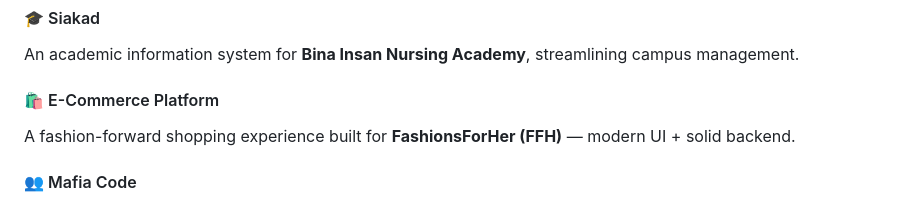
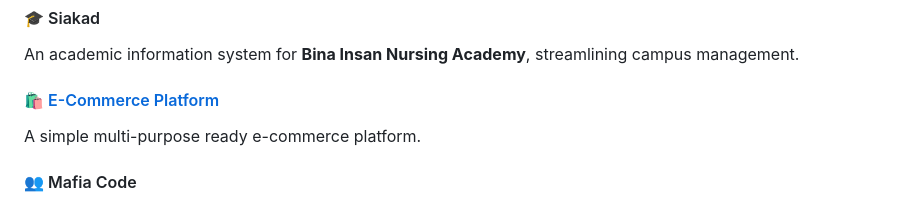
Before and after one commit to TopengDev/TopengDev, a Markdown page: README.md, the part around the change. Drawn GitHub-style.

```diff
--- a/README.md
+++ b/README.md
@@ -47,8 +47,8 @@ Indosat Ooredoo Hutchison’s official digital partnership portal for enterprise
 #### 🎓 Siakad
 An academic information system for **Bina Insan Nursing Academy**, streamlining campus management.
 
-#### 🛍️ E-Commerce Platform
-A fashion-forward shopping experience built for **FashionsForHer (FFH)** — modern UI + solid backend.
+#### 🛍️ [E-Commerce Platform](https://simple-e-commerce.topengdev.com)
+A simple multi-purpose ready e-commerce platform.
 
 #### 👥 Mafia Code
 An open developer community for SaaS and product builders → [https://mafiacode.vercel.app](https://mafiacode.vercel.app)
```
